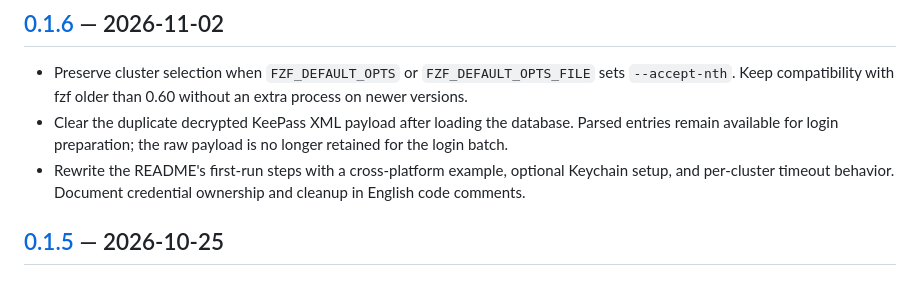
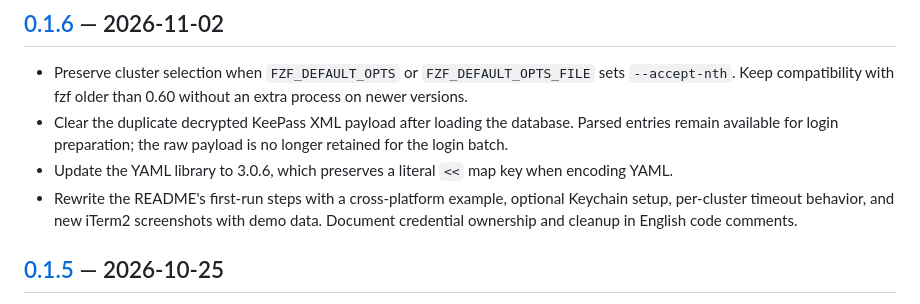
Before and after one commit to kuyantus/tshc, a Markdown page: CHANGELOG.md, the part around the change. Drawn GitHub-style.

```diff
--- a/CHANGELOG.md
+++ b/CHANGELOG.md
@@ -4,7 +4,8 @@
 
 - Preserve cluster selection when `FZF_DEFAULT_OPTS` or `FZF_DEFAULT_OPTS_FILE` sets `--accept-nth`. Keep compatibility with fzf older than 0.60 without an extra process on newer versions.
 - Clear the duplicate decrypted KeePass XML payload after loading the database. Parsed entries remain available for login preparation; the raw payload is no longer retained for the login batch.
-- Rewrite the README's first-run steps with a cross-platform example, optional Keychain setup, and per-cluster timeout behavior. Document credential ownership and cleanup in English code comments.
+- Update the YAML library to 3.0.6, which preserves a literal `<<` map key when encoding YAML.
+- Rewrite the README's first-run steps with a cross-platform example, optional Keychain setup, per-cluster timeout behavior, and new iTerm2 screenshots with demo data. Document credential ownership and cleanup in English code comments.
 
 ## [0.1.5] — 2026-10-25
 
```
Also changed, not shown: README.md (+5 -1 lines), docs/images/batch-login.png (added), tshc.png.
